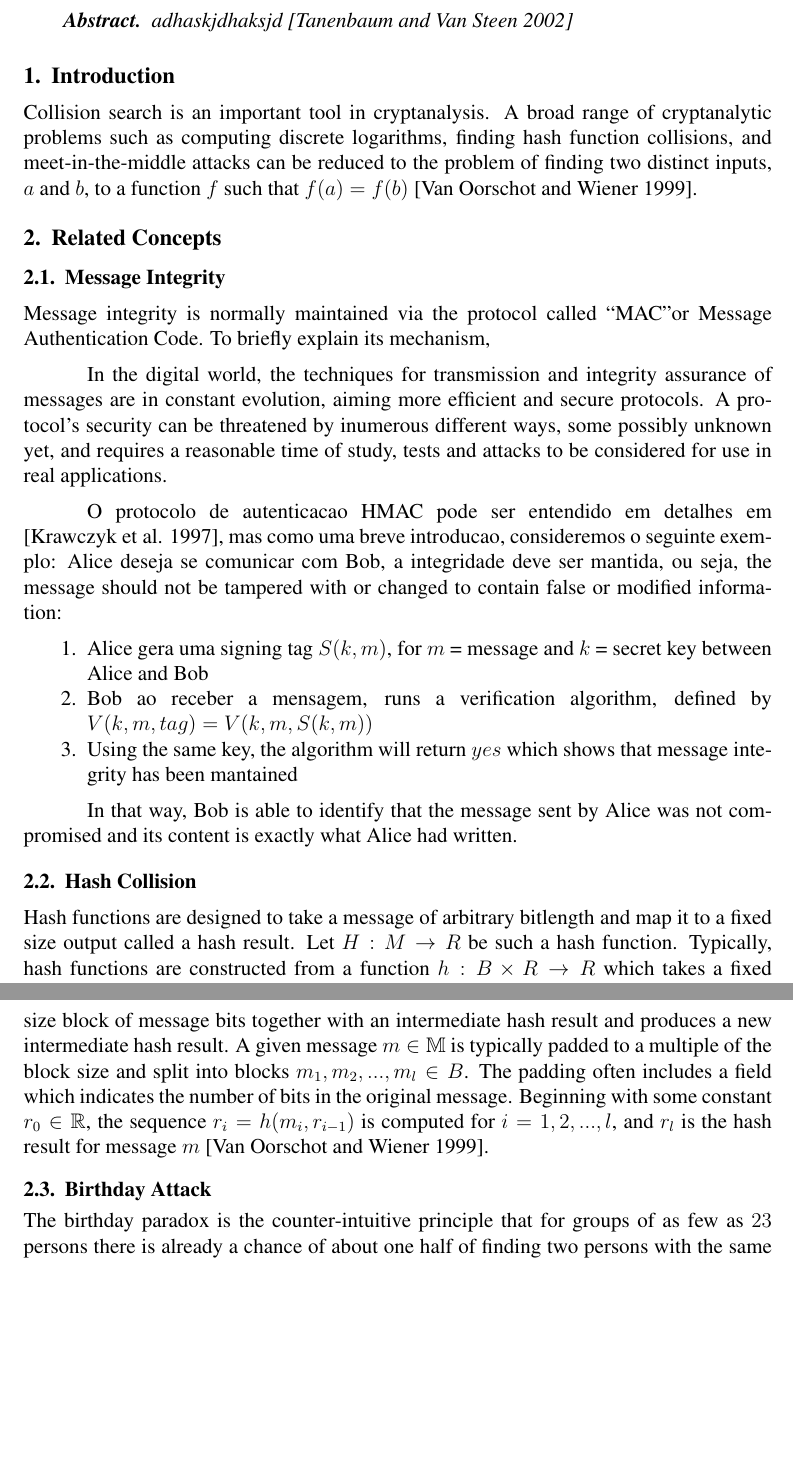
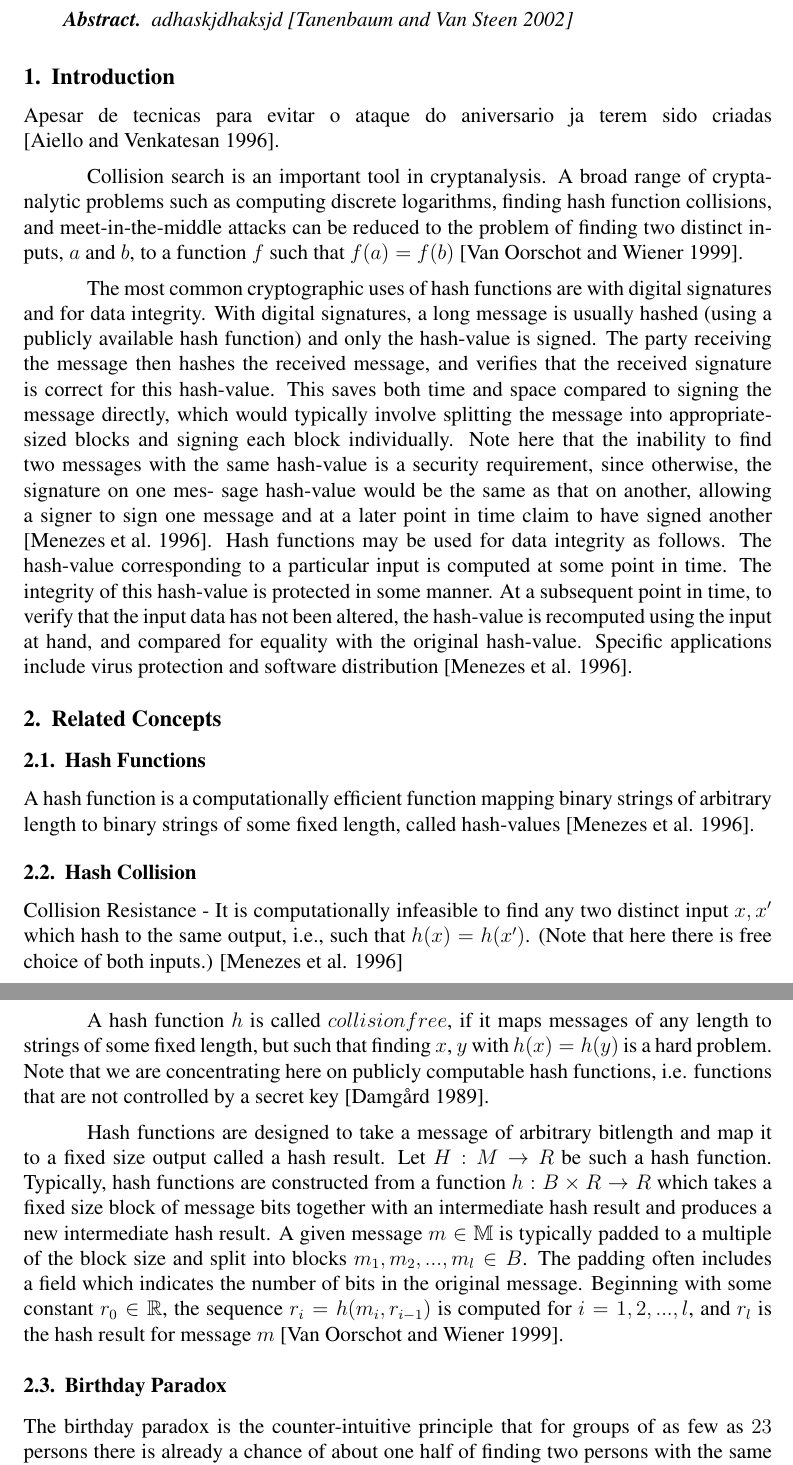
Before and after one commit to jamella/Hash-Collision-Finder, a LaTeX paper (docs/Paper/hash-collision.tex): two parts of pages 1 and 2 of 2 before the commit and two parts of pages 1 and 2 of 3 after it, joined at a grey line, cut so that both start at the same text, the shorter picture padded with empty space. Compiled offline with pdfLaTeX.

Commit message:
Add extra definitions to strengthen the paper

```diff
--- a/docs/Paper/hash-collision.tex
+++ b/docs/Paper/hash-collision.tex
@@ -32,13 +32,32 @@ adhaskjdhaksjd \cite{tanenbaum2002distributed}
 
 \section{Introduction}
 
+Apesar de tecnicas para evitar o ataque do aniversario ja terem sido criadas \cite{aiello1996foiling}.
+
 Collision search is an important tool in cryptanalysis. A broad range of cryptanalytic problems
 such as computing discrete logarithms, finding hash function collisions, and meet-in-the-middle
 attacks can be reduced to the problem of finding two distinct inputs, \(a\) and \(b\), to a
 function \(f\) such that \(f(a) = f(b)\) \cite{van1999parallel}.
 
+The most common cryptographic uses of hash functions are with digital signatures and
+for data integrity.  With digital signatures, a long message is usually hashed (using a publicly
+available hash function) and only the hash-value is signed.  The party receiving the
+message then hashes the received message, and verifies that the received signature is correct
+for this hash-value. This saves both time and space compared to signing the message
+directly, which would typically involve splitting the message into appropriate-sized blocks
+and signing each block individually. Note here that the inability to find two messages with
+the same hash-value is a security requirement, since otherwise, the signature on one mes-
+sage hash-value would be the same as that on another, allowing a signer to sign one message
+and at a later point in time claim to have signed another \cite{menezes1996handbook}.
+Hash functions may be used for data integrity as follows. The hash-value corresponding to a particular
+input is computed at some point in time. The integrity of this hash-value is protected in some manner.
+At a subsequent point in time, to verify that the input data has not been altered, the hash-value is
+recomputed using the input at hand, and compared for equality with the original hash-value. Specific
+applications include virus protection and software distribution \cite{menezes1996handbook}.
+
 \section{Related Concepts}
 
+\iffalse
 \subsection{Message Integrity}
 
 Message integrity is normally maintained via the protocol called “MAC" or Message Authentication Code.
@@ -61,7 +80,23 @@ mantida, ou seja, the message should not be tampered with or changed to contain
 In that way, Bob is able to identify that the message sent by Alice was not compromised and its content
 is exactly what Alice had written.
 
+\fi
+
+\subsection{Hash Functions}
+
+A hash function is a computationally efficient function mapping binary strings of arbitrary length
+to binary strings of some fixed length, called hash-values \cite{menezes1996handbook}.
+
 \subsection{Hash Collision}
+
+Collision Resistance - It is computationally infeasible to find any two distinct input \(x, x'\)
+which hash to the same output, i.e., such that \(h(x) = h(x')\). (Note that here there is free
+choice of both inputs.) \cite{menezes1996handbook}
+
+A hash function \(h\) is called \(collision free\), if it maps messages of any length to strings of
+some fixed length, but such that finding \(x\), \(y\) with \(h(x) = h(y)\) is a hard problem. Note
+that we are concentrating here on publicly computable hash functions, i.e. functions that are not
+controlled by a secret key \cite{damgaard1989design}.
 
 Hash functions are designed to take a message of arbitrary bitlength and map it to a fixed size
 output called a hash result. Let \(H : M \to R\) be such a hash function. Typically,
@@ -73,7 +108,7 @@ number of bits in the original message. Beginning with some constant \(r_0 \in \
 \(r_i = h(m_i, r_{i-1})\) is computed for \(i = 1, 2, ... , l\), and \(r_l\) is the hash result for message
 \(m\) \cite{van1999parallel}.
 
-\subsection{Birthday Attack}
+\subsection{Birthday Paradox}
 
 The birthday paradox is the counter-intuitive principle that for
 groups of as few as \(23\) persons there is already a chance of about one half of finding two
```
Also changed, not shown: docs/Paper/hash-collision.bib (+25 -0 lines), docs/Paper/2-Related_concepts/10.1.1.62.539.pdf (added), docs/Paper/hash-collision.bbl, docs/Paper/hash-collision.pdf, docs/Paper/hash-collision.tex (2 more changed lines), 4 other files.
